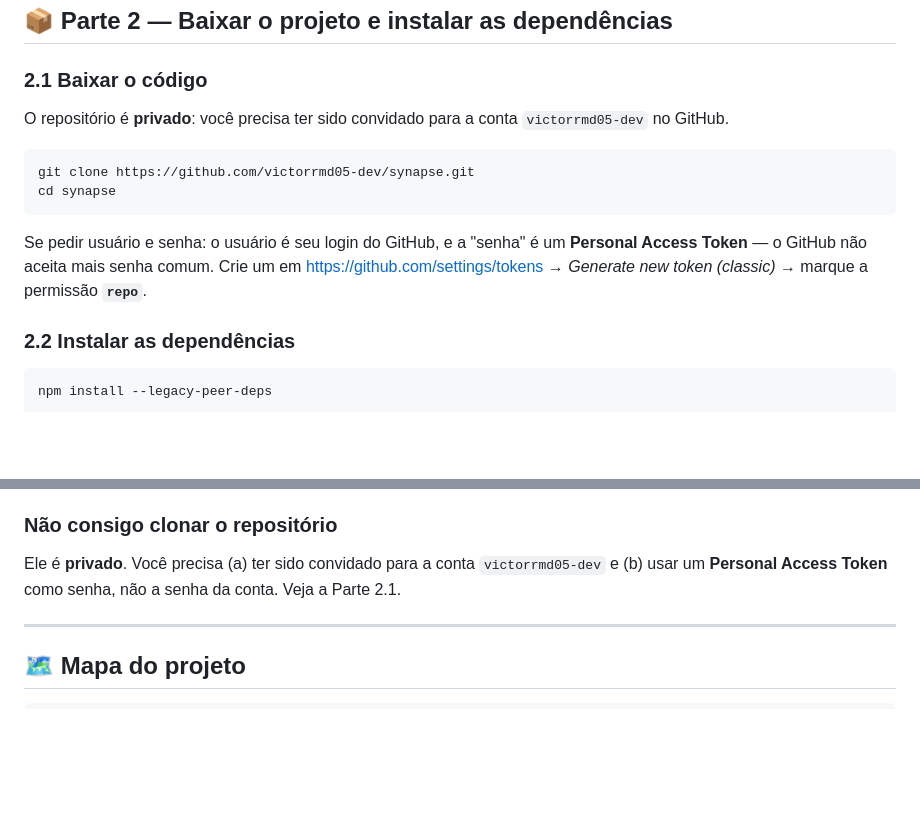
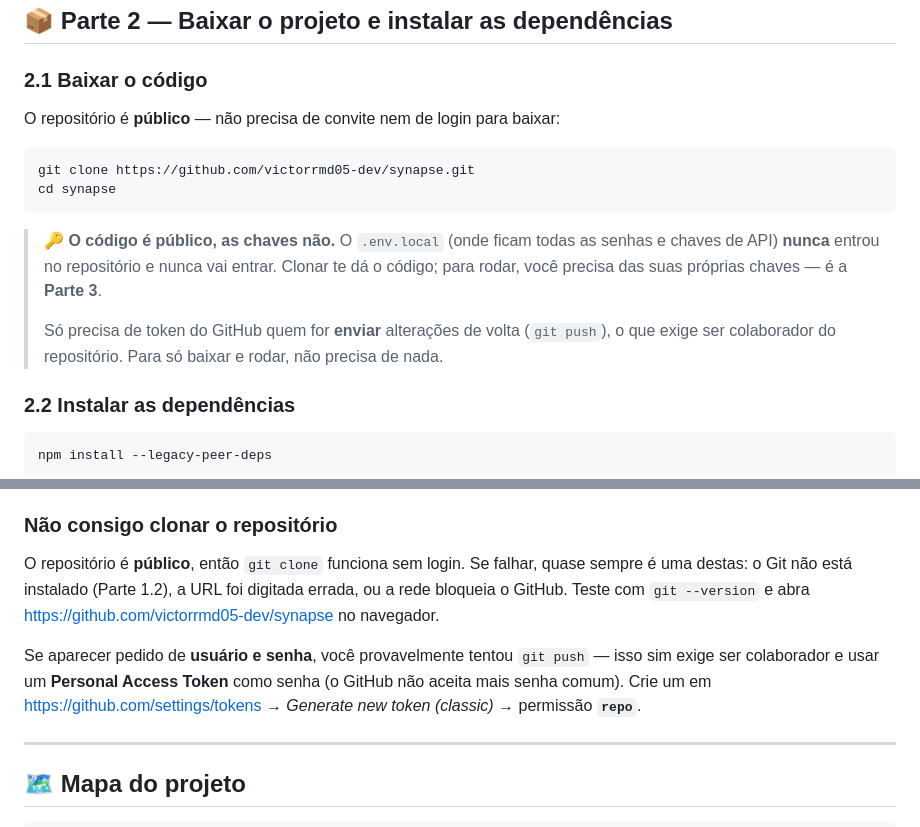
Before and after one commit to victorrmd05-dev/synapse, a Markdown page: README.md, 2 parts joined by grey strips. Drawn GitHub-style; blank space fills up the shorter version.

````diff
--- a/README.md
+++ b/README.md
@@ -184,18 +184,19 @@ python -m pip install faster-whisper
 
 ### 2.1 Baixar o código
 
-O repositório é **privado**: você precisa ter sido convidado para a conta
-`victorrmd05-dev` no GitHub.
+O repositório é **público** — não precisa de convite nem de login para baixar:
 
 ```bash
 git clone https://github.com/victorrmd05-dev/synapse.git
 cd synapse
 ```
 
-Se pedir usuário e senha: o usuário é seu login do GitHub, e a "senha" é um **Personal
-Access Token** — o GitHub não aceita mais senha comum. Crie um em
-<https://github.com/settings/tokens> → *Generate new token (classic)* → marque a
-permissão **`repo`**.
+> 🔑 **O código é público, as chaves não.** O `.env.local` (onde ficam todas as senhas e
+> chaves de API) **nunca** entrou no repositório e nunca vai entrar. Clonar te dá o
+> código; para rodar, você precisa das suas próprias chaves — é a **Parte 3**.
+>
+> Só precisa de token do GitHub quem for **enviar** alterações de volta (`git push`), o
+> que exige ser colaborador do repositório. Para só baixar e rodar, não precisa de nada.
 
 ### 2.2 Instalar as dependências
 
@@ -614,8 +615,15 @@ fechado. O painel avisa na tela quando há tarefa parada esperando tempo demais.
 
 ### Não consigo clonar o repositório
 
-Ele é **privado**. Você precisa (a) ter sido convidado para a conta `victorrmd05-dev` e
-(b) usar um **Personal Access Token** como senha, não a senha da conta. Veja a Parte 2.1.
+O repositório é **público**, então `git clone` funciona sem login. Se falhar, quase sempre é
+uma destas: o Git não está instalado (Parte 1.2), a URL foi digitada errada, ou a rede
+bloqueia o GitHub. Teste com `git --version` e abra
+<https://github.com/victorrmd05-dev/synapse> no navegador.
+
+Se aparecer pedido de **usuário e senha**, você provavelmente tentou `git push` — isso sim
+exige ser colaborador e usar um **Personal Access Token** como senha (o GitHub não aceita
+mais senha comum). Crie um em <https://github.com/settings/tokens> → *Generate new token
+(classic)* → permissão **`repo`**.
 
 ---
 
````
Also changed, not shown: CLAUDE.md (+5 -1 lines), NOTES.md (+39 -1 lines).
